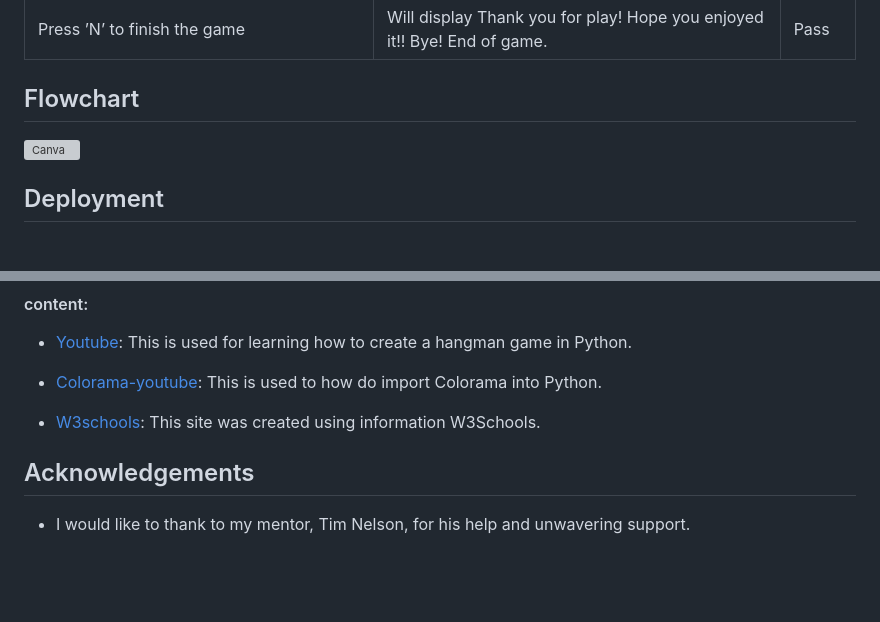
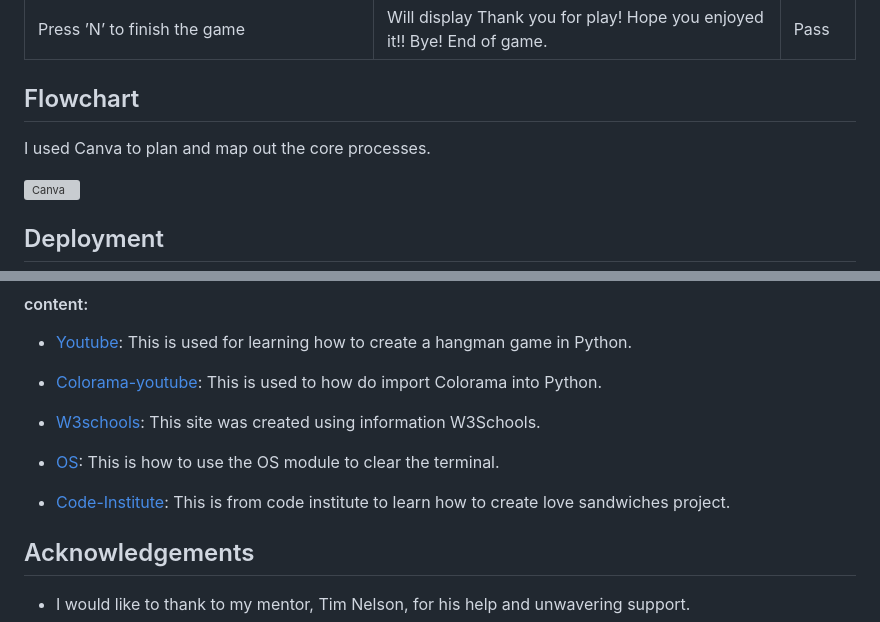
Before and after one commit to ciarangriffin93/Hangman-game, a Markdown page: README.md, 2 parts joined by grey strips. Drawn GitHub-style; blank space fills up the shorter version; grey boxes are pictures that could not be loaded.

```diff
--- a/README.md
+++ b/README.md
@@ -112,6 +112,8 @@ This game is based on the hangman game:
 | Press ’N’ to finish the game | Will display Thank you for play! Hope you enjoyed it!! Bye! End of game. | Pass |
 
 ## Flowchart
+
+I used Canva to plan and map out the core processes.
 
 ![Canva](/documentation/flowchart/canva)
 
@@ -245,6 +247,10 @@ You can fork this repository by using the following steps:
 
 * [W3schools](https://www.w3schools.com/python/): This site was created using information W3Schools.
 
+* [OS](https://docs.python.org/3/library/os.html): This is how to use the OS module to clear the terminal.
+
+* [Code-Institute](https://www.youtube.com/watch?v=WTll5p4N7hE): This is from code institute to learn how to create love sandwiches project.
+
 
 
 ## Acknowledgements
```
